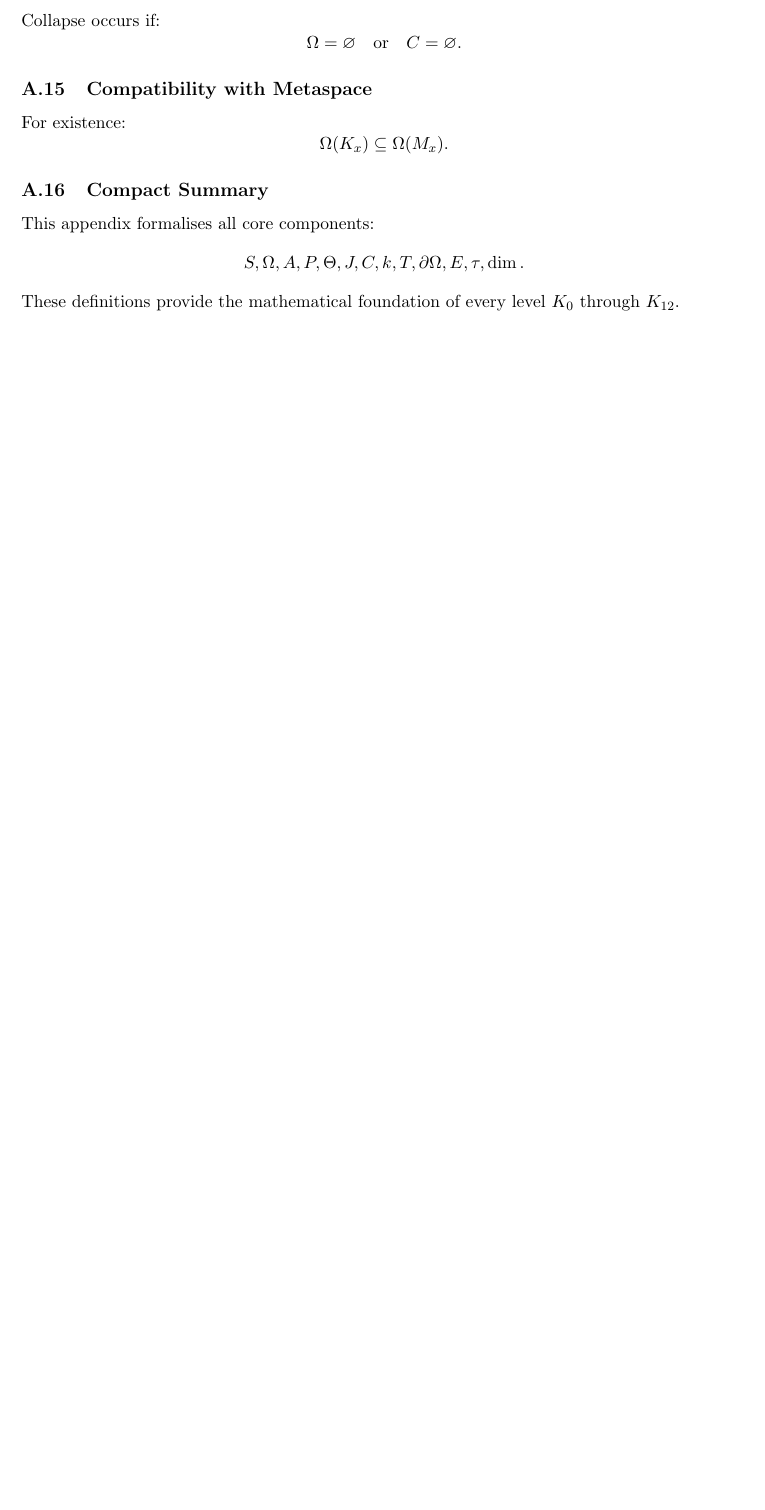
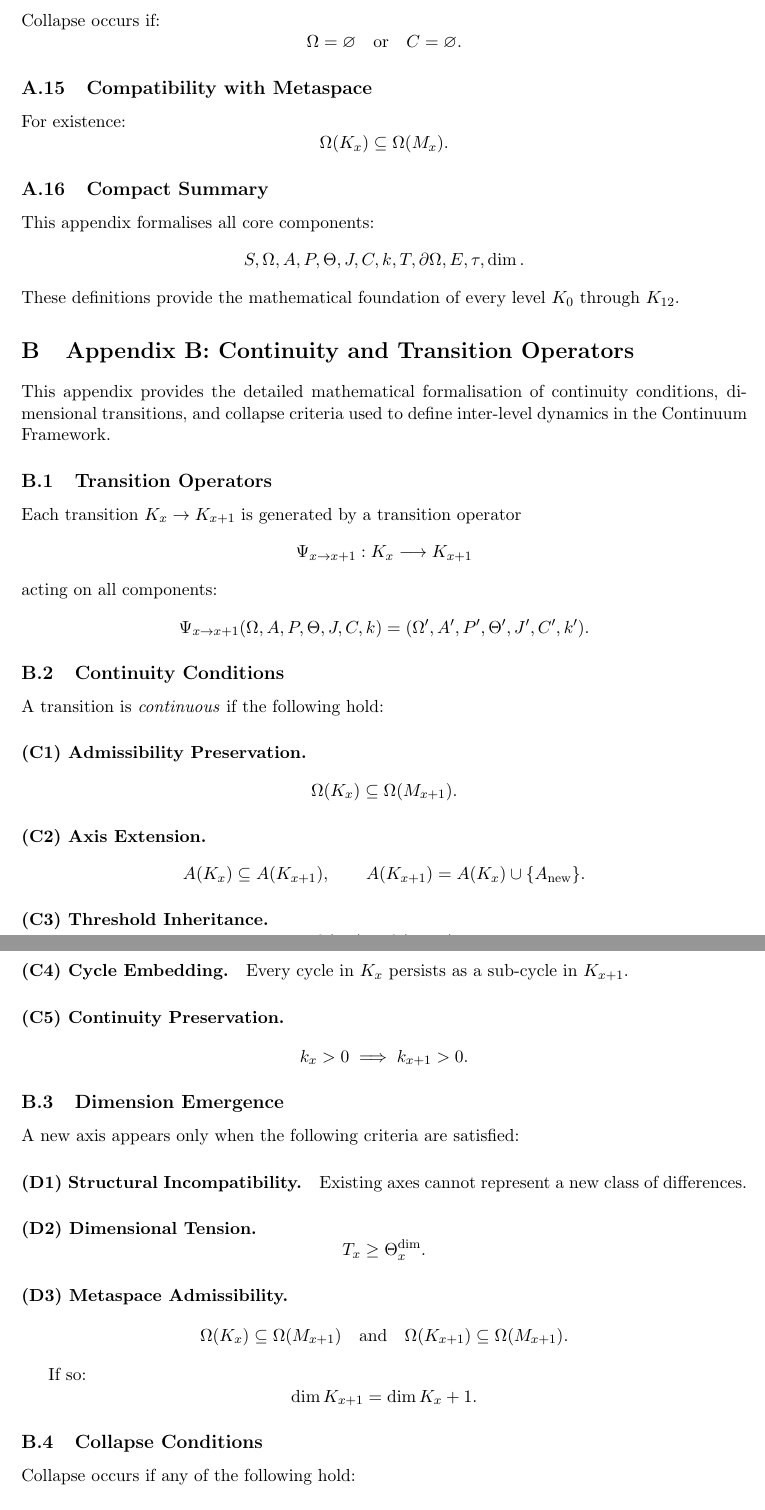
Before and after one commit to alexanderyashin/ontology-continuum, a LaTeX document (main.tex, which reads tex/appendix_continuity.tex): part of page 33 of 33 before the commit and two parts of pages 33 and 34 of 35 after it, the two joined at a grey line, cut so that both start at the same text, the shorter picture padded with empty space. Compiled offline with pdfLaTeX.

Commit message:
Update appendix_continuity.tex
Update appendix_continuity

```diff
--- a/tex/appendix_continuity.tex
+++ b/tex/appendix_continuity.tex
@@ -1 +1,85 @@
-% appendix_continuity placeholder
+% appendix_continuity.tex
+% Core v2.5 — Appendix B: Continuity and Transition Operators
+
+\section{Appendix B: Continuity and Transition Operators}
+\label{sec:appendix-continuity}
+
+This appendix provides the detailed mathematical formalisation of continuity
+conditions, dimensional transitions, and collapse criteria used to define
+inter-level dynamics in the Continuum Framework.
+
+\subsection{Transition Operators}
+\label{subsec:appendix-continuity-psi}
+
+Each transition \(K_x \to K_{x+1}\) is generated by a transition operator
+\[
+  \Psi_{x\rightarrow x+1} : K_x \longrightarrow K_{x+1}
+\]
+acting on all components:
+\[
+  \Psi_{x\rightarrow x+1}(\Omega, A, P, \Theta, J, C, k)
+  =
+  (\Omega', A', P', \Theta', J', C', k').
+\]
+
+\subsection{Continuity Conditions}
+\label{subsec:appendix-continuity-cond}
+
+A transition is \emph{continuous} if the following hold:
+
+\paragraph{(C1) Admissibility Preservation.}
+\[
+  \Omega(K_x) \subseteq \Omega(M_{x+1}).
+\]
+
+\paragraph{(C2) Axis Extension.}
+\[
+  A(K_x) \subseteq A(K_{x+1}), \qquad
+  A(K_{x+1}) = A(K_x)\cup\{A_{\mathrm{new}}\}.
+\]
+
+\paragraph{(C3) Threshold Inheritance.}
+\[
+  \Theta(K_x)\subseteq\Theta(K_{x+1})
+\]
+and new thresholds correspond only to new axes.
+
+\paragraph{(C4) Cycle Embedding.}
+Every cycle in \(K_x\) persists as a sub-cycle in \(K_{x+1}\).
+
+\paragraph{(C5) Continuity Preservation.}
+\[
+  k_x>0 \implies k_{x+1}>0.
+\]
+
+\subsection{Dimension Emergence}
+\label{subsec:appendix-continuity-dim}
+
+A new axis appears only when the following criteria are satisfied:
+
+\paragraph{(D1) Structural Incompatibility.}
+Existing axes cannot represent a new class of differences.
+
+\paragraph{(D2) Dimensional Tension.}
+\[
+  T_x \ge \Theta_x^{\mathrm{dim}}.
+\]
+
+\paragraph{(D3) Metaspace Admissibility.}
+\[
+  \Omega(K_x) \subseteq \Omega(M_{x+1})
+  \quad\text{and}\quad
+  \Omega(K_{x+1}) \subseteq \Omega(M_{x+1}).
+\]
+
+If so:
+\[
+  \dim K_{x+1} = \dim K_x + 1.
+\]
+
+\subsection{Collapse Conditions}
+\label{subsec:appendix-continuity-collapse}
+
+Collapse occurs if any of the following hold:
+
+\paragraph{(CL1) Loss of Admissibility.}
@@ -1,0 +136 @@
+\subsection{Metaspace Chain Conditions}
```
Also changed, not shown: tex/appendix_continuity.tex (86 more changed lines).
